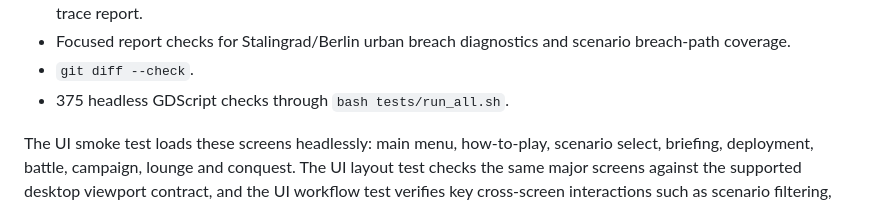
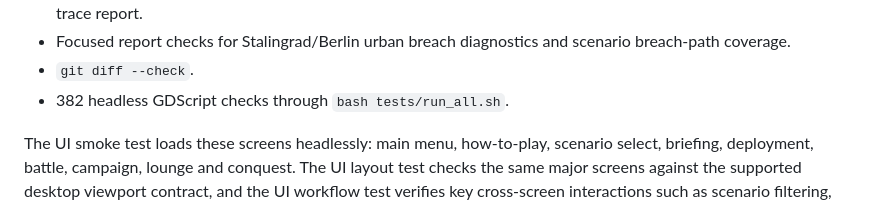
Before and after one commit to Fischer-Zhang/WorldWarII, a Markdown page: README.md, the part around the change. GitHub-like rendering.

Commit message:
Update validation check counts in docs

```diff
--- a/README.md
+++ b/README.md
@@ -215,7 +215,7 @@ tools/validate.sh
 - Generated diagnostics: unit balance report, scenario pressure report, scenario probe, tutorial probe and Godot AI trace report.
 - Focused report checks for Stalingrad/Berlin urban breach diagnostics and scenario breach-path coverage.
 - `git diff --check`.
-- 375 headless GDScript checks through `bash tests/run_all.sh`.
+- 382 headless GDScript checks through `bash tests/run_all.sh`.
 
 The UI smoke test loads these screens headlessly: main menu, how-to-play, scenario select, briefing, deployment, battle, campaign, lounge and conquest. The UI layout test checks the same major screens against the supported desktop viewport contract, and the UI workflow test verifies key cross-screen interactions such as scenario filtering, deployment selection, battle action prompts, conquest source/target selection, map zoom and region development controls.
 
```
Also changed, not shown: docs/DEMO_SCRIPT.md (+1 -1 lines).
